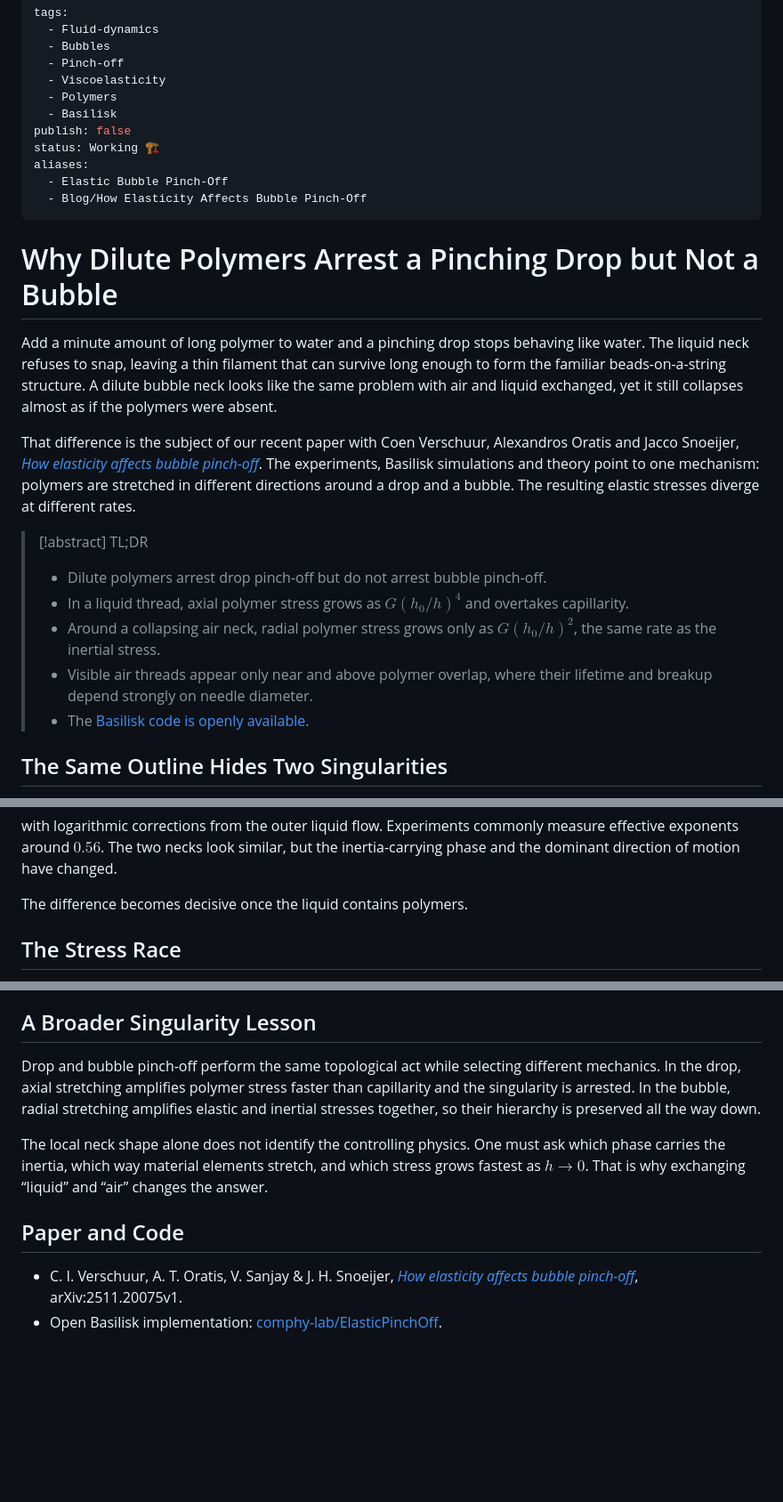
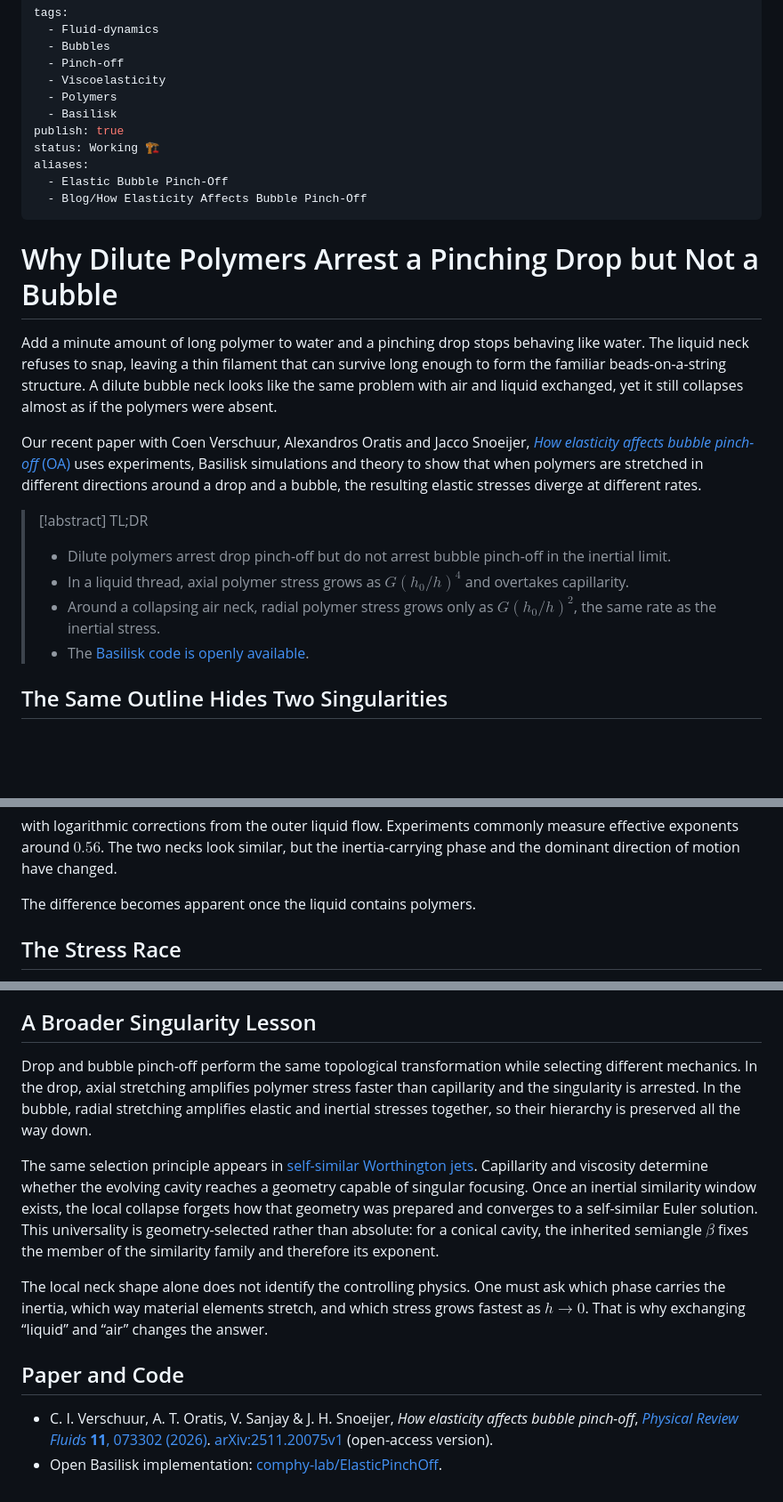
Before and after one commit to comphy-lab/CoMPhy-Lab-Blogs, a Markdown page: Blog/2026-Why-Polymers-Arrest-Drops-but-Not-Bubbles.md, 3 parts joined by grey strips. Shown at 89% size. GitHub-like rendering; blank space fills up the shorter version.

```diff
--- a/Blog/2026-Why-Polymers-Arrest-Drops-but-Not-Bubbles.md
+++ b/Blog/2026-Why-Polymers-Arrest-Drops-but-Not-Bubbles.md
@@ -6,7 +6,7 @@ tags:
   - Viscoelasticity
   - Polymers
   - Basilisk
-publish: false
+publish: true
 status: Working 🏗️
 aliases:
   - Elastic Bubble Pinch-Off
@@ -17,13 +17,12 @@ aliases:
 
 Add a minute amount of long polymer to water and a pinching drop stops behaving like water. The liquid neck refuses to snap, leaving a thin filament that can survive long enough to form the familiar beads-on-a-string structure. A dilute bubble neck looks like the same problem with air and liquid exchanged, yet it still collapses almost as if the polymers were absent.
 
-That difference is the subject of our recent paper with Coen Verschuur, Alexandros Oratis and Jacco Snoeijer, [*How elasticity affects bubble pinch-off*](https://arxiv.org/abs/2511.20075v1). The experiments, Basilisk simulations and theory point to one mechanism: polymers are stretched in different directions around a drop and a bubble. The resulting elastic stresses diverge at different rates.
+Our recent paper with Coen Verschuur, Alexandros Oratis and Jacco Snoeijer, [*How elasticity affects bubble pinch-off*](https://link.aps.org/doi/10.1103/5sp3-k5l2) [(OA)](https://arxiv.org/abs/2511.20075v1) uses experiments, Basilisk simulations and theory to show that when polymers are stretched in different directions around a drop and a bubble, the resulting elastic stresses diverge at different rates.
 
 > [!abstract] TL;DR
-> - Dilute polymers arrest drop pinch-off but do not arrest bubble pinch-off.
+> - Dilute polymers arrest drop pinch-off but do not arrest bubble pinch-off in the inertial limit.
 > - In a liquid thread, axial polymer stress grows as $G(h_0/h)^4$ and overtakes capillarity.
 > - Around a collapsing air neck, radial polymer stress grows only as $G(h_0/h)^2$, the same rate as the inertial stress.
-> - Visible air threads appear only near and above polymer overlap, where their lifetime and breakup depend strongly on needle diameter.
 > - The [Basilisk code is openly available](https://github.com/comphy-lab/ElasticPinchOff).
 
 ## The Same Outline Hides Two Singularities
@@ -42,7 +41,7 @@ $$
 
 with logarithmic corrections from the outer liquid flow. Experiments commonly measure effective exponents around $0.56$. The two necks look similar, but the inertia-carrying phase and the dominant direction of motion have changed.
 
-The difference becomes decisive once the liquid contains polymers.
+The difference becomes apparent once the liquid contains polymers.
 
 ## The Stress Race
 
@@ -122,11 +110,13 @@ That makes bubble pinch-off a poor copy of dilute filament-stretching rheometry,
 
 ## A Broader Singularity Lesson
 
-Drop and bubble pinch-off perform the same topological act while selecting different mechanics. In the drop, axial stretching amplifies polymer stress faster than capillarity and the singularity is arrested. In the bubble, radial stretching amplifies elastic and inertial stresses together, so their hierarchy is preserved all the way down.
+Drop and bubble pinch-off perform the same topological transformation while selecting different mechanics. In the drop, axial stretching amplifies polymer stress faster than capillarity and the singularity is arrested. In the bubble, radial stretching amplifies elastic and inertial stresses together, so their hierarchy is preserved all the way down.
+
+The same selection principle appears in [self-similar Worthington jets](https://arxiv.org/abs/2607.08972). Capillarity and viscosity determine whether the evolving cavity reaches a geometry capable of singular focusing. Once an inertial similarity window exists, the local collapse forgets how that geometry was prepared and converges to a self-similar Euler solution. This universality is geometry-selected rather than absolute: for a conical cavity, the inherited semiangle $\beta$ fixes the member of the similarity family and therefore its exponent.
 
 The local neck shape alone does not identify the controlling physics. One must ask which phase carries the inertia, which way material elements stretch, and which stress grows fastest as $h\to0$. That is why exchanging “liquid” and “air” changes the answer.
 
 ## Paper and Code
 
-- C. I. Verschuur, A. T. Oratis, V. Sanjay & J. H. Snoeijer, [*How elasticity affects bubble pinch-off*](https://arxiv.org/abs/2511.20075v1), arXiv:2511.20075v1.
+- C. I. Verschuur, A. T. Oratis, V. Sanjay & J. H. Snoeijer, *How elasticity affects bubble pinch-off*, [*Physical Review Fluids* **11**, 073302 (2026)](https://link.aps.org/doi/10.1103/5sp3-k5l2). [arXiv:2511.20075v1](https://arxiv.org/abs/2511.20075v1) (open-access version).
 - Open Basilisk implementation: [comphy-lab/ElasticPinchOff](https://github.com/comphy-lab/ElasticPinchOff).
```
Also changed, not shown: other parts of Blog/2026-Why-Polymers-Arrest-Drops-but-Not-Bubbles.md (+10 -21 lines).
